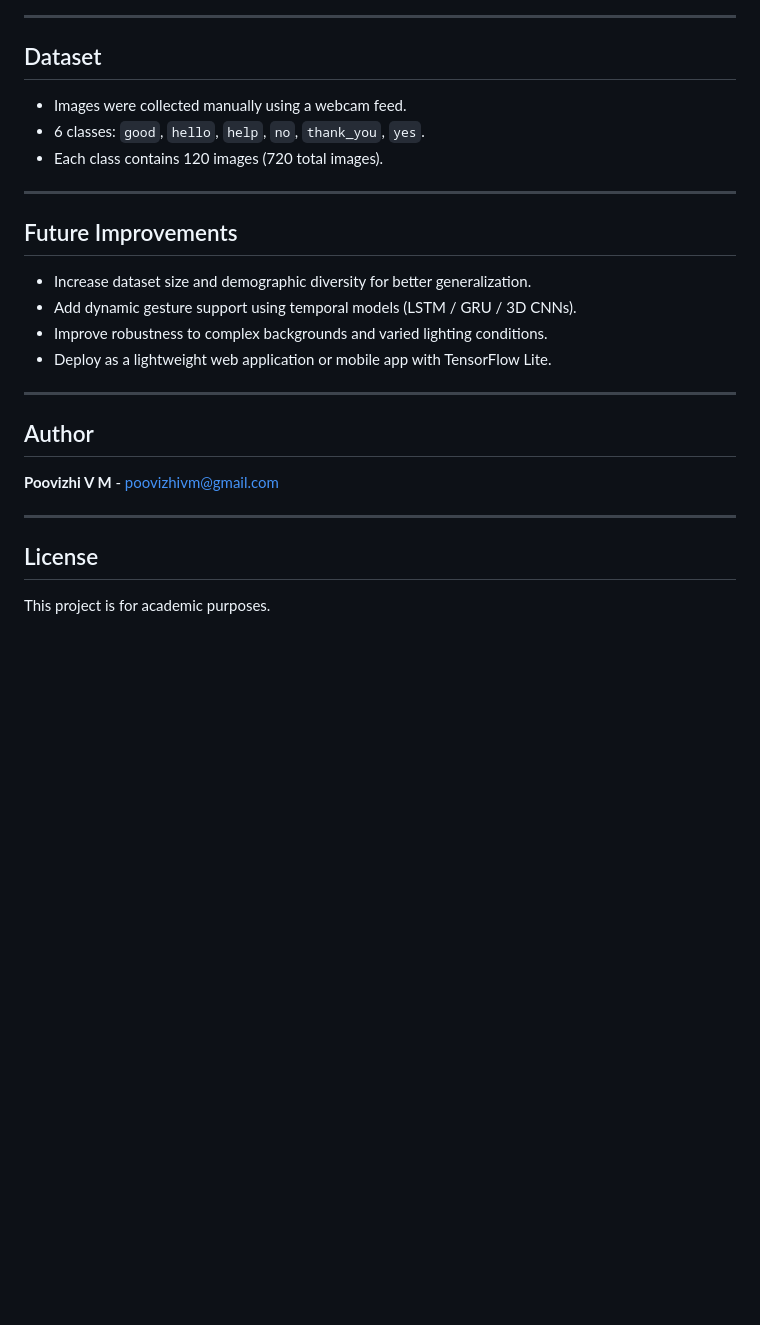
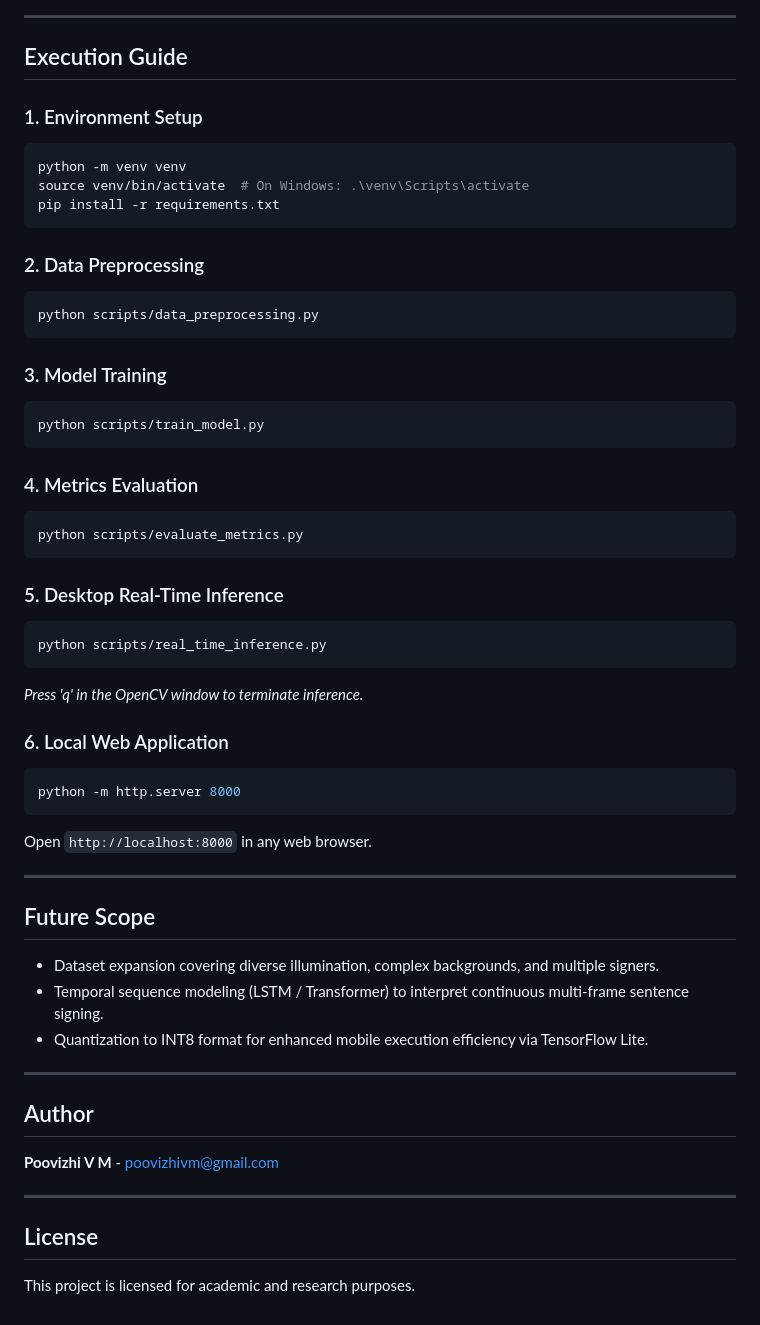
Before and after one commit to Poovizhivm/sign-language-interpreter, a Markdown page: README.md, the part around one of its changes. Drawn GitHub-style; blank space fills up the shorter version.

````diff
--- a/README.md
+++ b/README.md
@@ -149,19 +152,48 @@ python scripts/real_time_inference.py
 
 ---
 
-## Dataset
+## Execution Guide
 
-- Images were collected manually using a webcam feed.
-- 6 classes: `good`, `hello`, `help`, `no`, `thank_you`, `yes`.
-- Each class contains 120 images (720 total images).
+### 1. Environment Setup
+```bash
+python -m venv venv
+source venv/bin/activate  # On Windows: .\venv\Scripts\activate
+pip install -r requirements.txt
+```
+
+### 2. Data Preprocessing
+```bash
+python scripts/data_preprocessing.py
+```
+
+### 3. Model Training
+```bash
+python scripts/train_model.py
+```
+
+### 4. Metrics Evaluation
+```bash
+python scripts/evaluate_metrics.py
+```
+
+### 5. Desktop Real-Time Inference
+```bash
+python scripts/real_time_inference.py
+```
+*Press 'q' in the OpenCV window to terminate inference.*
+
+### 6. Local Web Application
+```bash
+python -m http.server 8000
+```
+Open `http://localhost:8000` in any web browser.
 
 ---
 
-## Future Improvements
-- Increase dataset size and demographic diversity for better generalization.
-- Add dynamic gesture support using temporal models (LSTM / GRU / 3D CNNs).
-- Improve robustness to complex backgrounds and varied lighting conditions.
-- Deploy as a lightweight web application or mobile app with TensorFlow Lite.
+## Future Scope
+- Dataset expansion covering diverse illumination, complex backgrounds, and multiple signers.
+- Temporal sequence modeling (LSTM / Transformer) to interpret continuous multi-frame sentence signing.
+- Quantization to INT8 format for enhanced mobile execution efficiency via TensorFlow Lite.
 
 ---
 
@@ -171,4 +203,4 @@ python scripts/real_time_inference.py
 ---
 
 ## License
-This project is for academic purposes.
+This project is licensed for academic and research purposes.
````
Also changed, not shown: other parts of README.md (+95 -92 lines).
